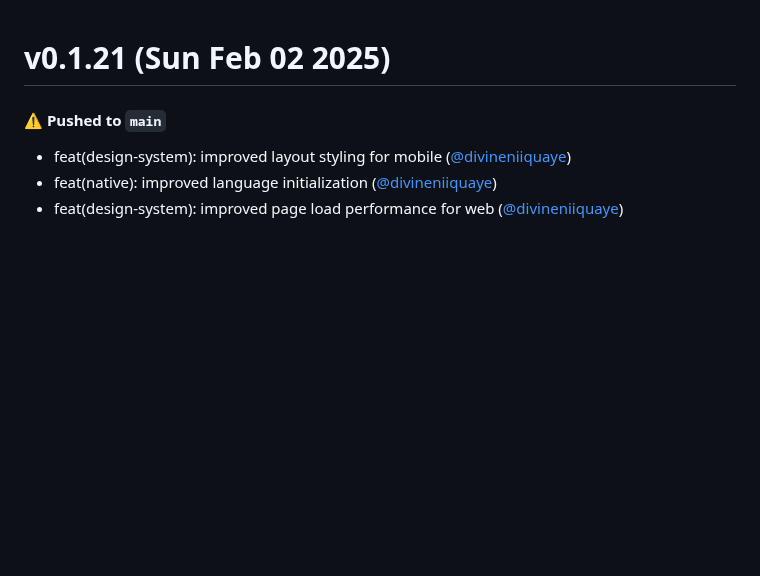
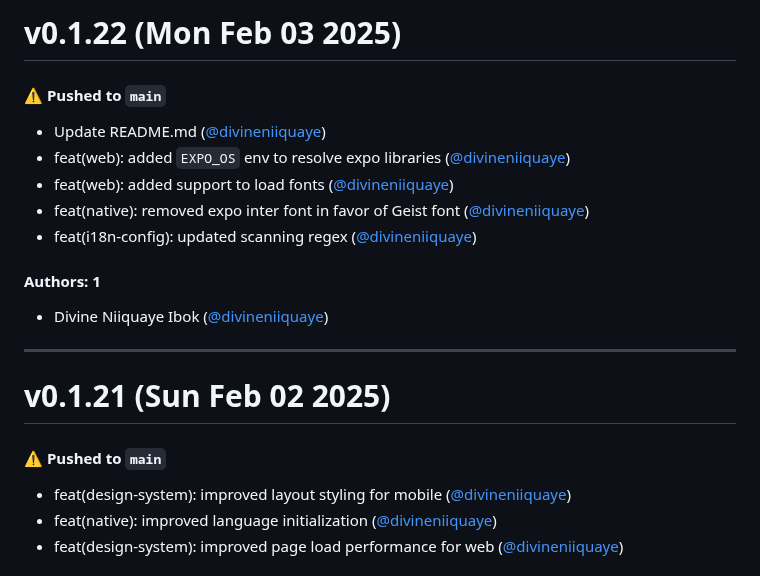
Before and after one commit to divineniiquaye/pho-monorepo, a Markdown page: CHANGELOG.md, the part around the change. Drawn GitHub-style; blank space fills up the shorter version.

Commit message:
Update CHANGELOG.md [skip ci]

```diff
--- a/CHANGELOG.md
+++ b/CHANGELOG.md
@@ -1,3 +1,19 @@
+# v0.1.22 (Mon Feb 03 2025)
+
+#### ⚠️ Pushed to `main`
+
+- Update README.md ([@divineniiquaye](https://github.com/divineniiquaye))
+- feat(web): added `EXPO_OS` env to resolve expo libraries ([@divineniiquaye](https://github.com/divineniiquaye))
+- feat(web): added support to load fonts ([@divineniiquaye](https://github.com/divineniiquaye))
+- feat(native): removed expo inter font in favor of Geist font ([@divineniiquaye](https://github.com/divineniiquaye))
+- feat(i18n-config): updated scanning regex ([@divineniiquaye](https://github.com/divineniiquaye))
+
+#### Authors: 1
+
+- Divine Niiquaye Ibok ([@divineniiquaye](https://github.com/divineniiquaye))
+
+---
+
 # v0.1.21 (Sun Feb 02 2025)
 
 #### ⚠️ Pushed to `main`
```
